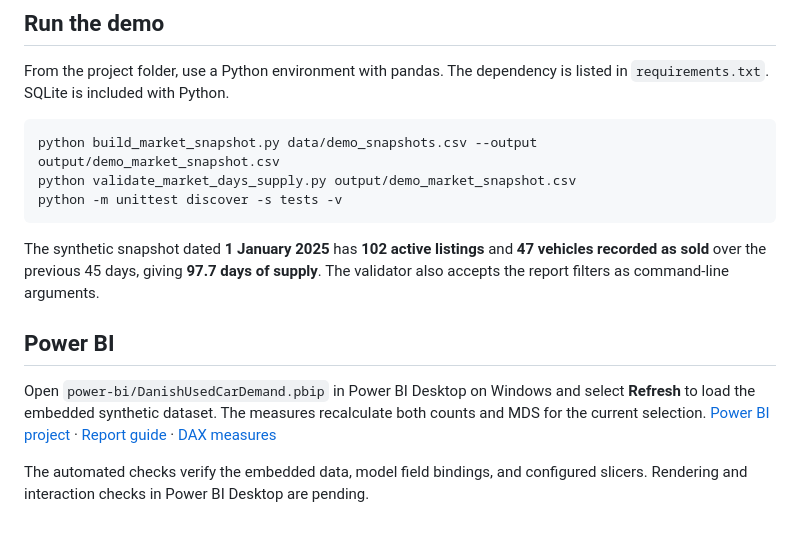
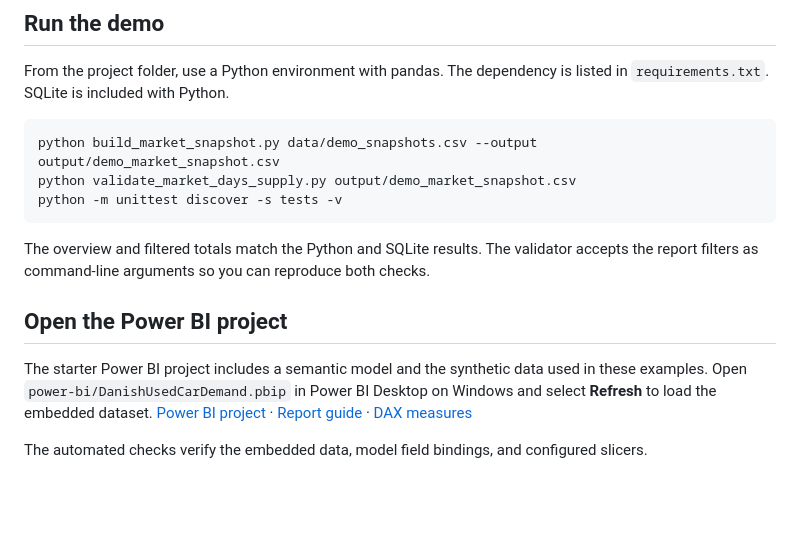
Before and after one commit to Yassdata/Denmark-used-car-market-analysis, a Markdown page: README.md, the part around one of its changes. Drawn GitHub-style; blank space fills up the shorter version.

````diff
--- a/README.md
+++ b/README.md
@@ -40,10 +53,10 @@ python validate_market_days_supply.py output/demo_market_snapshot.csv
 python -m unittest discover -s tests -v
 ```
 
-The synthetic snapshot dated **1 January 2025** has **102 active listings** and **47 vehicles recorded as sold** over the previous 45 days, giving **97.7 days of supply**. The validator also accepts the report filters as command-line arguments.
+The overview and filtered totals match the Python and SQLite results. The validator accepts the report filters as command-line arguments so you can reproduce both checks.
 
-## Power BI
+## Open the Power BI project
 
-Open `power-bi/DanishUsedCarDemand.pbip` in Power BI Desktop on Windows and select **Refresh** to load the embedded synthetic dataset. The measures recalculate both counts and MDS for the current selection. [Power BI project](power-bi/DanishUsedCarDemand.pbip) · [Report guide](power-bi/report.md) · [DAX measures](power-bi/measures.dax)
+The starter Power BI project includes a semantic model and the synthetic data used in these examples. Open `power-bi/DanishUsedCarDemand.pbip` in Power BI Desktop on Windows and select **Refresh** to load the embedded dataset. [Power BI project](power-bi/DanishUsedCarDemand.pbip) · [Report guide](power-bi/report.md) · [DAX measures](power-bi/measures.dax)
 
-The automated checks verify the embedded data, model field bindings, and configured slicers. Rendering and interaction checks in Power BI Desktop are pending.
+The automated checks verify the embedded data, model field bindings, and configured slicers.
````
Also changed, not shown: other parts of README.md (+15 -2 lines), power-bi/dashboard-filtered.png (added), power-bi/dashboard-overview.png (added).
